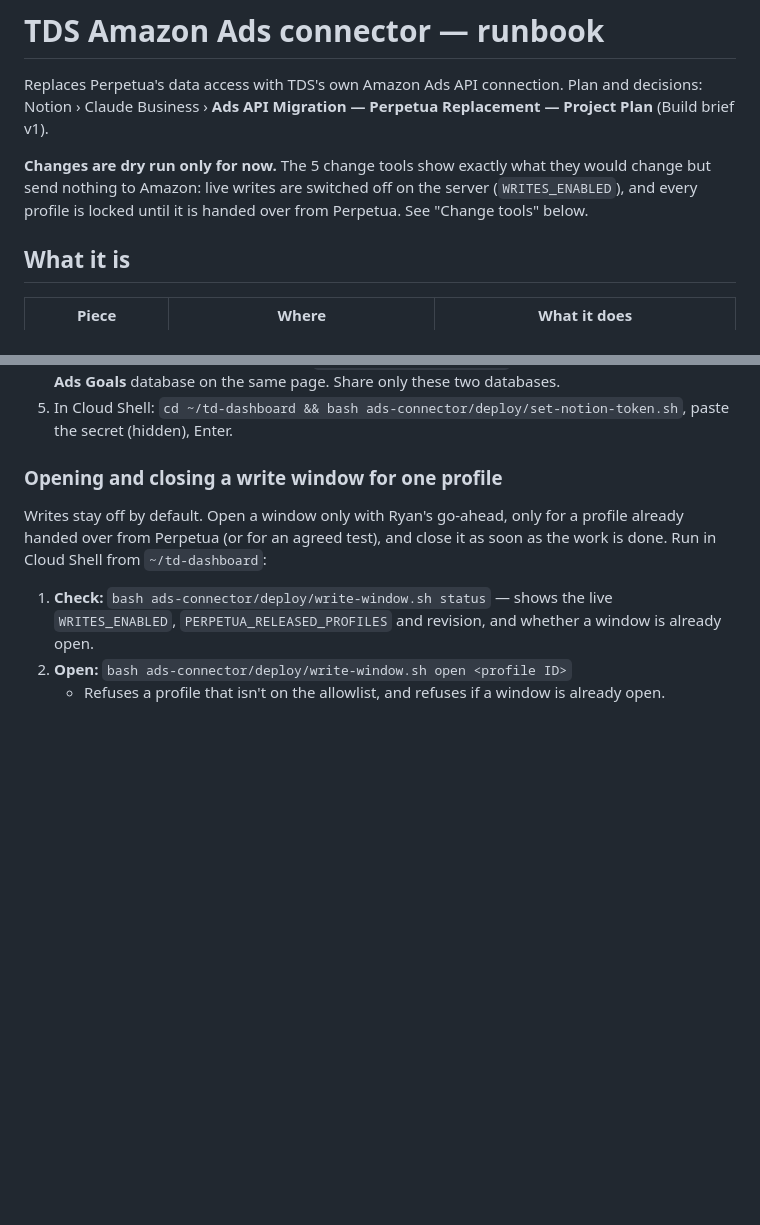
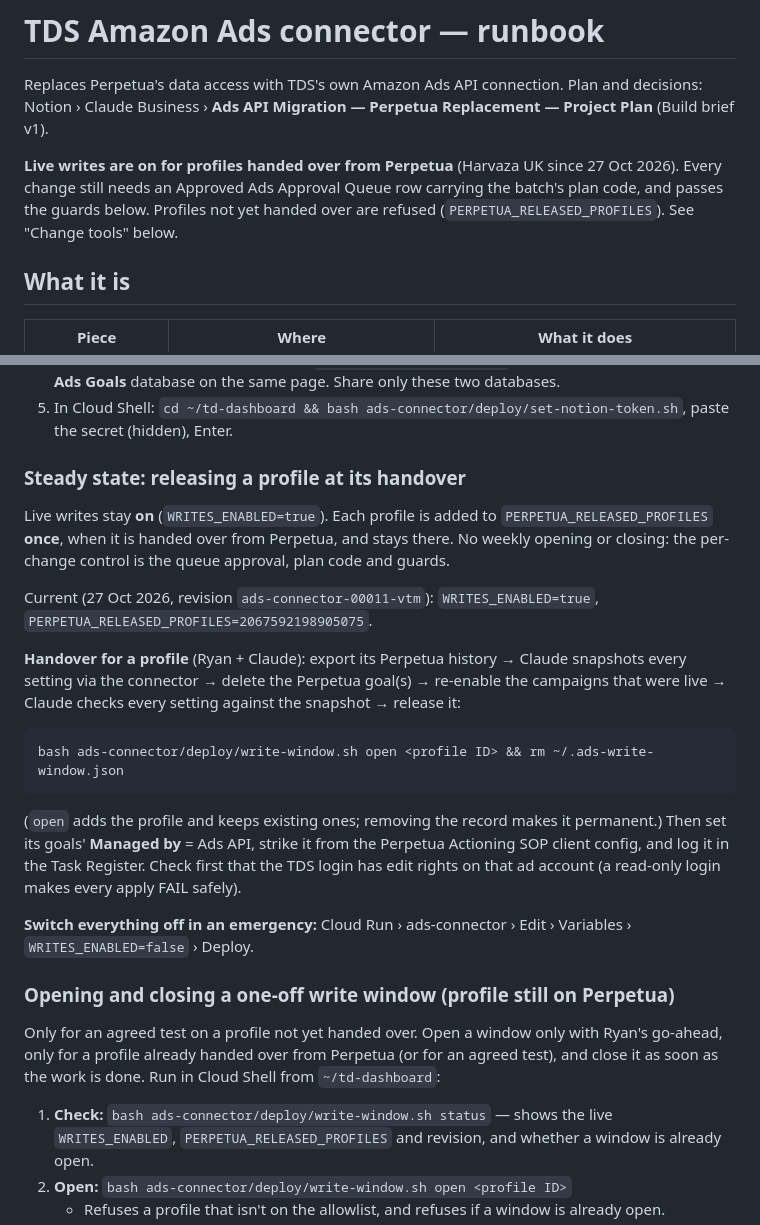
Before and after one commit to TDSTRATEGISTS-CODE/td-dashboard, a Markdown page: ads-connector/RUNBOOK.md, 2 parts joined by grey strips. Rendered like a GitHub page; blank space fills up the shorter version.

Commit message:
Ads connector runbook: steady state after Harvaza handover (writes on, profiles released once at handover)
Co-Authored-By: Claude Opus 5.5 <noreply@anthropic.com>
Claude-Session: https://claude.ai/code/session_01MdwYaDcJVv1jzH9nqd7Ef1

````diff
--- a/ads-connector/RUNBOOK.md
+++ b/ads-connector/RUNBOOK.md
@@ -3,9 +3,9 @@
 Replaces Perpetua's data access with TDS's own Amazon Ads API connection.
 Plan and decisions: Notion › Claude Business › **Ads API Migration — Perpetua Replacement — Project Plan** (Build brief v1).
 
-**Changes are dry run only for now.** The 5 change tools show exactly what they would change but send nothing
-to Amazon: live writes are switched off on the server (`WRITES_ENABLED`), and every profile is locked until
-it is handed over from Perpetua. See "Change tools" below.
+**Live writes are on for profiles handed over from Perpetua** (Harvaza UK since 27 Oct 2026). Every change still
+needs an Approved Ads Approval Queue row carrying the batch's plan code, and passes the guards below. Profiles not
+yet handed over are refused (`PERPETUA_RELEASED_PROFILES`). See "Change tools" below.
 
 ## What it is
 
@@ -182,9 +182,31 @@ The connector needs its own **read-only** Notion key that can see only the Ads A
    the same page. Share only these two databases.
 5. In Cloud Shell: `cd ~/td-dashboard && bash ads-connector/deploy/set-notion-token.sh`, paste the secret (hidden), Enter.
 
-### Opening and closing a write window for one profile
+### Steady state: releasing a profile at its handover
 
-Writes stay off by default. Open a window only with Ryan's go-ahead, only for a profile already handed over from
+Live writes stay **on** (`WRITES_ENABLED=true`). Each profile is added to `PERPETUA_RELEASED_PROFILES` **once**, when
+it is handed over from Perpetua, and stays there. No weekly opening or closing: the per-change control is the
+queue approval, plan code and guards.
+
+Current (27 Oct 2026, revision `ads-connector-00011-vtm`): `WRITES_ENABLED=true`, `PERPETUA_RELEASED_PROFILES=2067592198905075`.
+
+**Handover for a profile** (Ryan + Claude): export its Perpetua history → Claude snapshots every setting via the
+connector → delete the Perpetua goal(s) → re-enable the campaigns that were live → Claude checks every setting against
+the snapshot → release it:
+
+```bash
+bash ads-connector/deploy/write-window.sh open <profile ID> && rm ~/.ads-write-window.json
+```
+
+(`open` adds the profile and keeps existing ones; removing the record makes it permanent.) Then set its goals'
+**Managed by** = Ads API, strike it from the Perpetua Actioning SOP client config, and log it in the Task Register.
+Check first that the TDS login has edit rights on that ad account (a read-only login makes every apply FAIL safely).
+
+**Switch everything off in an emergency:** Cloud Run › ads-connector › Edit › Variables › `WRITES_ENABLED=false` › Deploy.
+
+### Opening and closing a one-off write window (profile still on Perpetua)
+
+Only for an agreed test on a profile not yet handed over. Open a window only with Ryan's go-ahead, only for a profile already handed over from
 Perpetua (or for an agreed test), and close it as soon as the work is done. Run in Cloud Shell from `~/td-dashboard`:
 
 1. **Check:** `bash ads-connector/deploy/write-window.sh status` — shows the live `WRITES_ENABLED`,
````
